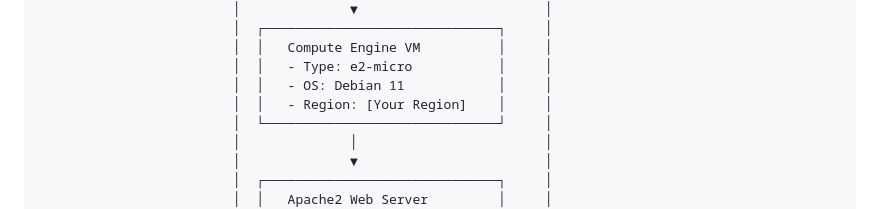
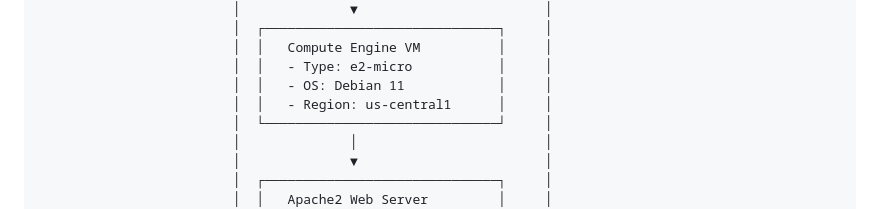
Before and after one commit to erenbasaraNN/taskflow-bulut-bilisim, a Markdown page: ODEV_RAPORU.md, the part around the change. Drawn GitHub-style.

```diff
--- a/ODEV_RAPORU.md
+++ b/ODEV_RAPORU.md
@@ -84,7 +84,7 @@ Proje, **IaaS (Infrastructure as a Service - Altyapı Hizmeti)** modelini temel
                          │  │   Compute Engine VM          │     │
                          │  │   - Type: e2-micro           │     │
                          │  │   - OS: Debian 11            │     │
-                         │  │   - Region: [Your Region]    │     │
+                         │  │   - Region: us-central1      │     │
                          │  └──────────────────────────────┘     │
                          │              │                        │
                          │              ▼                        │
```
